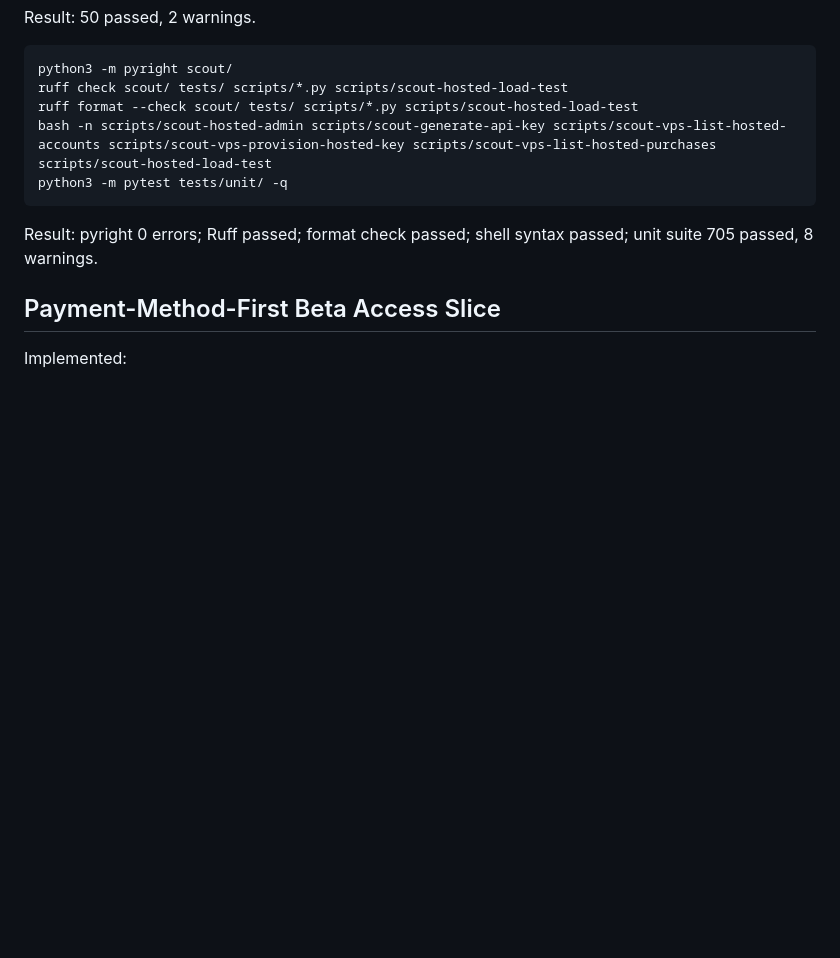
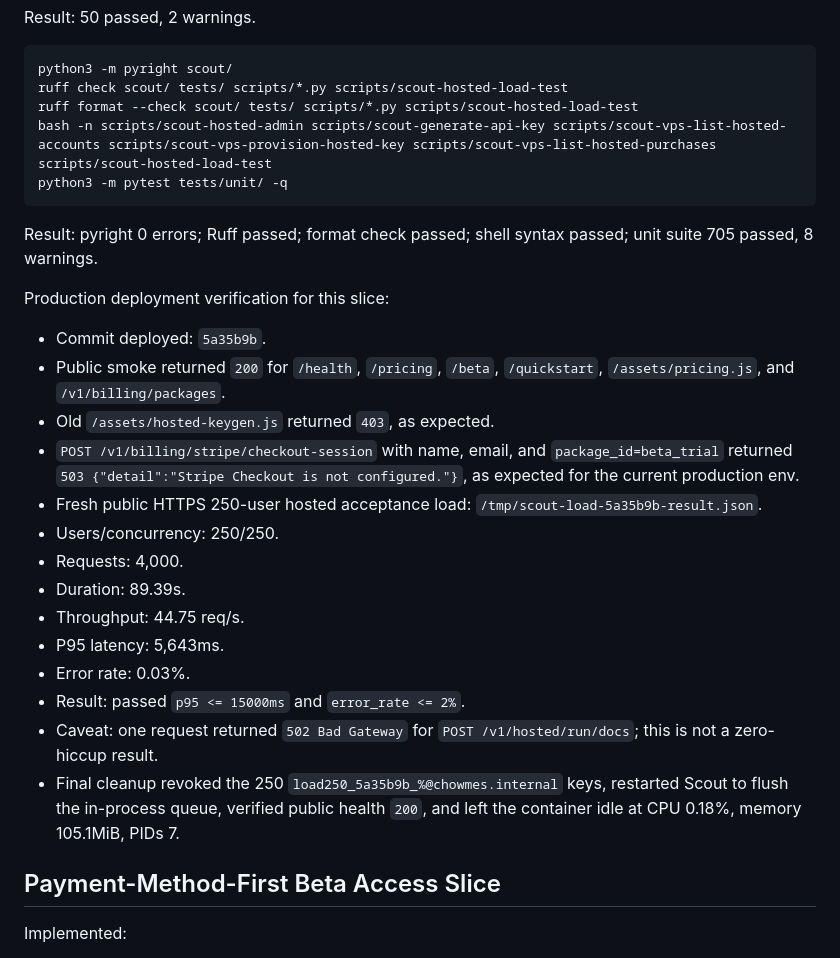
Before and after one commit to arijitchowdhury80/scout, a Markdown page: .dev-loop/run-2026-07-03-001/07-build-log.md, the part around the change. GitHub-like rendering; blank space fills up the shorter version.

Commit message:
Record final production smoke evidence

```diff
--- a/.dev-loop/run-2026-07-03-001/07-build-log.md
+++ b/.dev-loop/run-2026-07-03-001/07-build-log.md
@@ -430,6 +430,30 @@ python3 -m pytest tests/unit/ -q
 Result: pyright 0 errors; Ruff passed; format check passed; shell syntax
 passed; unit suite 705 passed, 8 warnings.
 
+Production deployment verification for this slice:
+
+- Commit deployed: `5a35b9b`.
+- Public smoke returned `200` for `/health`, `/pricing`, `/beta`,
+  `/quickstart`, `/assets/pricing.js`, and `/v1/billing/packages`.
+- Old `/assets/hosted-keygen.js` returned `403`, as expected.
+- `POST /v1/billing/stripe/checkout-session` with name, email, and
+  `package_id=beta_trial` returned `503 {"detail":"Stripe Checkout is not configured."}`,
+  as expected for the current production env.
+- Fresh public HTTPS 250-user hosted acceptance load:
+  `/tmp/scout-load-5a35b9b-result.json`.
+- Users/concurrency: 250/250.
+- Requests: 4,000.
+- Duration: 89.39s.
+- Throughput: 44.75 req/s.
+- P95 latency: 5,643ms.
+- Error rate: 0.03%.
+- Result: passed `p95 <= 15000ms` and `error_rate <= 2%`.
+- Caveat: one request returned `502 Bad Gateway` for
+  `POST /v1/hosted/run/docs`; this is not a zero-hiccup result.
+- Final cleanup revoked the 250 `load250_5a35b9b_%@chowmes.internal` keys,
+  restarted Scout to flush the in-process queue, verified public health `200`,
+  and left the container idle at CPU 0.18%, memory 105.1MiB, PIDs 7.
+
 ## Payment-Method-First Beta Access Slice
 
 Implemented:
```
